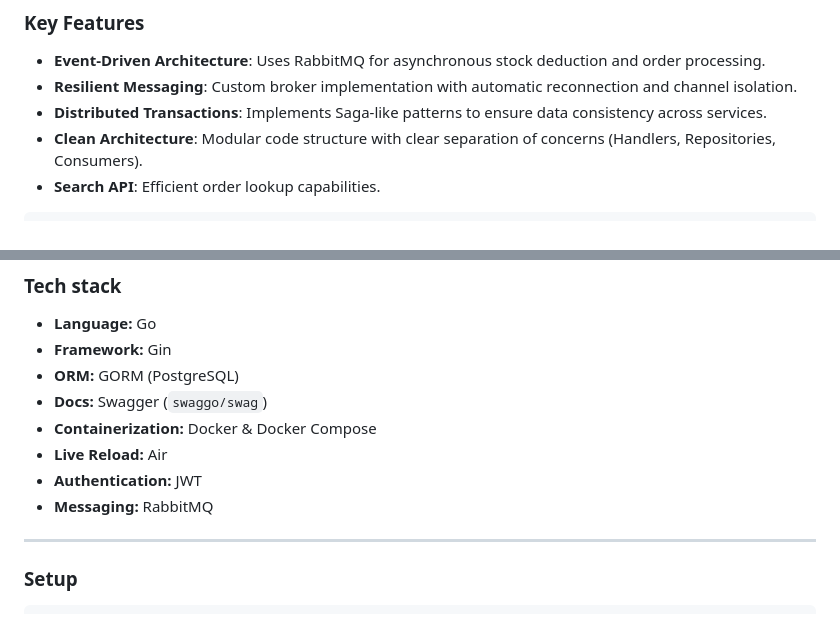
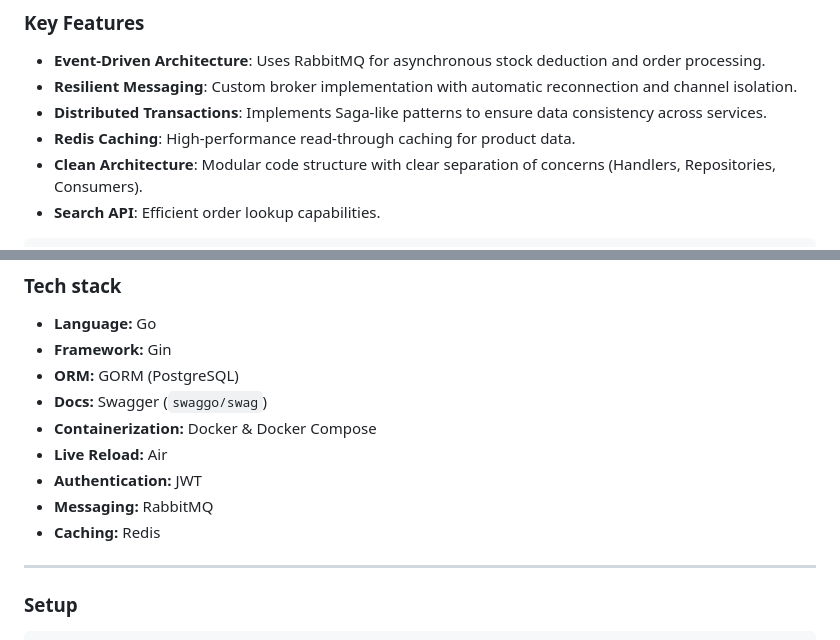
Before and after one commit to phanthehoang2503/small-project-service, a Markdown page: README.md, 2 parts joined by grey strips. Rendered like a GitHub page.

```diff
--- a/README.md
+++ b/README.md
@@ -34,6 +83,7 @@ graph TD;
 *   **Event-Driven Architecture**: Uses RabbitMQ for asynchronous stock deduction and order processing.
 *   **Resilient Messaging**: Custom broker implementation with automatic reconnection and channel isolation.
 *   **Distributed Transactions**: Implements Saga-like patterns to ensure data consistency across services.
+*   **Redis Caching**: High-performance read-through caching for product data.
 *   **Clean Architecture**: Modular code structure with clear separation of concerns (Handlers, Repositories, Consumers).
 *   **Search API**: Efficient order lookup capabilities.
 
@@ -90,6 +140,7 @@ D:.
 - **Live Reload:** Air
 - **Authentication:** JWT
 - **Messaging:** RabbitMQ
+- **Caching:** Redis
 
 ---
 
```
Also changed, not shown: other parts of README.md (+62 -13 lines).
